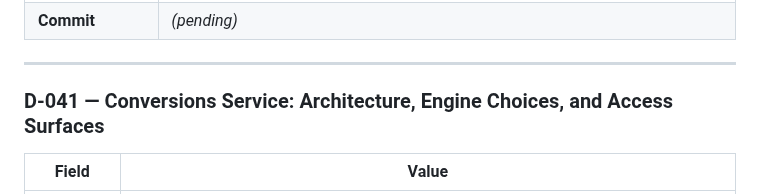
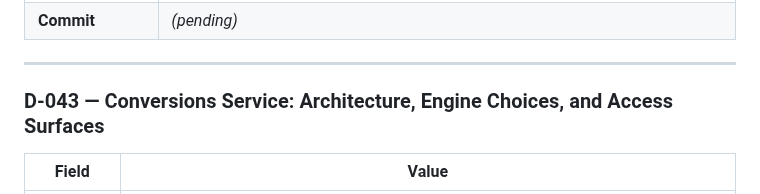
Before and after one commit to digital-michael/local-lab-ai-stack, a Markdown page: docs/decisions.md, the part around the change. GitHub-like rendering.

```diff
--- a/docs/decisions.md
+++ b/docs/decisions.md
@@ -697,7 +697,7 @@ Concrete protocol specification for the **WAN** discovery profile.
 
 ---
 
-### D-041 — Conversions Service: Architecture, Engine Choices, and Access Surfaces
+### D-043 — Conversions Service: Architecture, Engine Choices, and Access Surfaces
 
 | Field | Value |
 |---|---|
```
Also changed, not shown: docs/wip/plan.md (+2 -2 lines).
